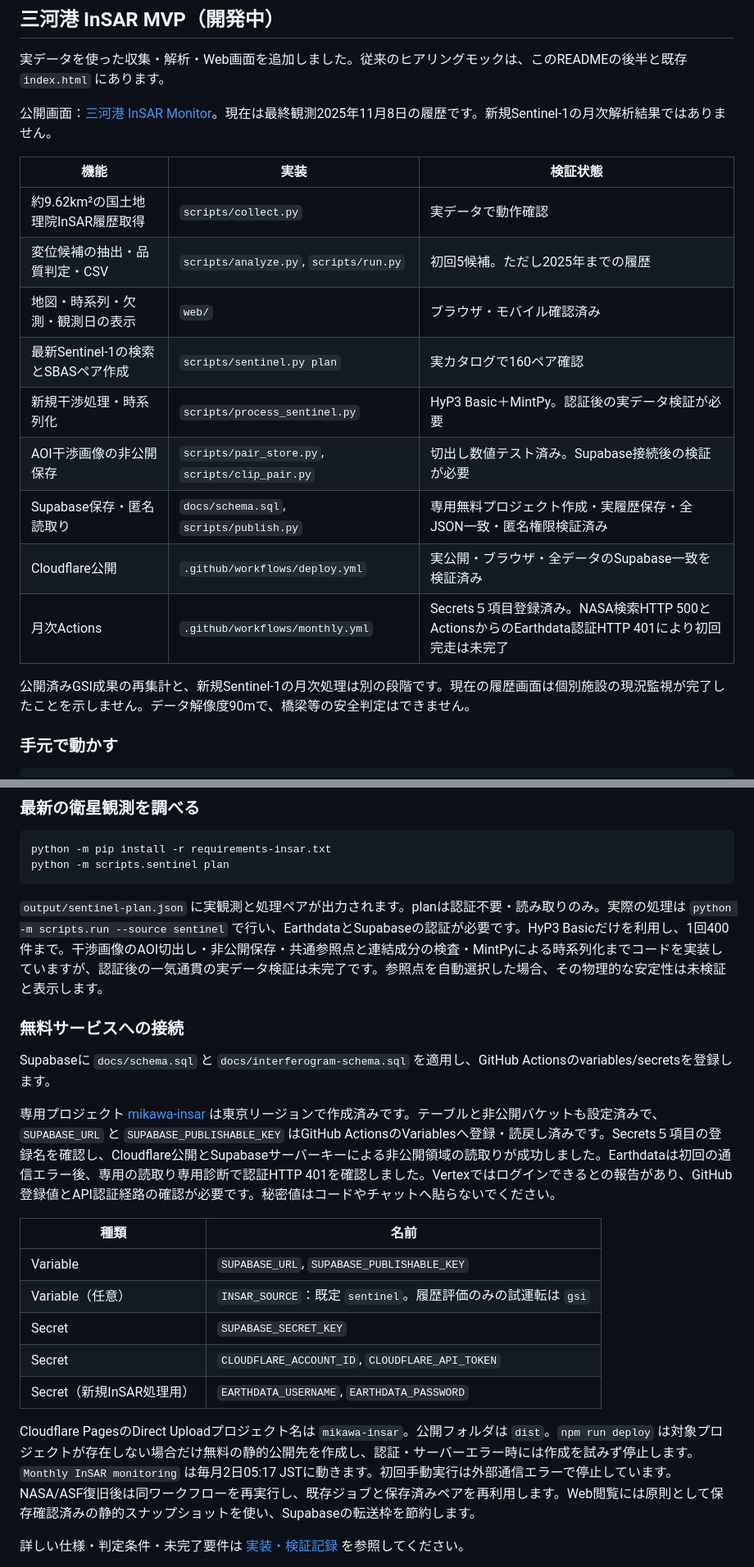
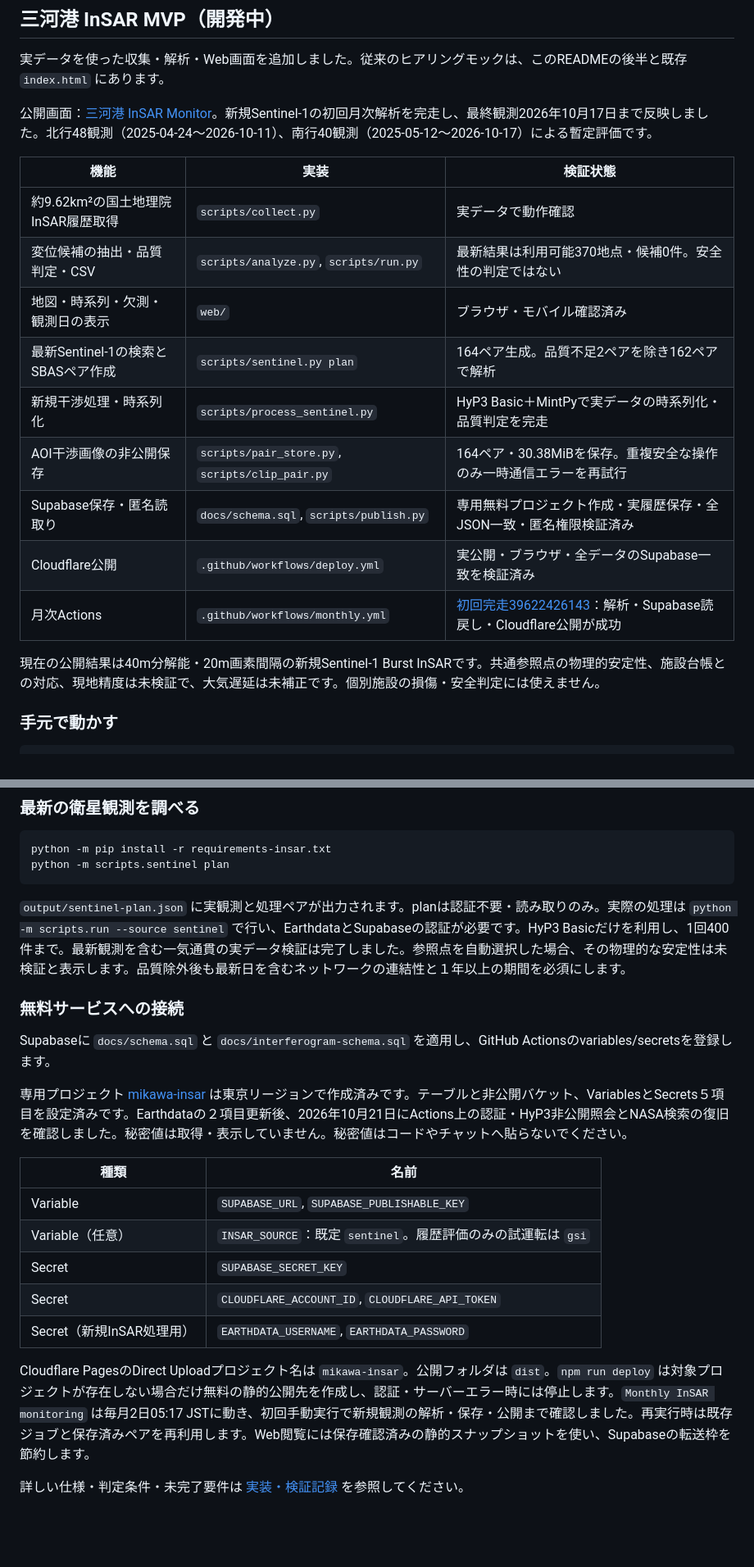
Before and after one commit to Katsu-Yama/infrastructure-change-monitoring, a Markdown page: README.md, 2 parts joined by grey strips. Shown at 82% size. Drawn GitHub-style; blank space fills up the shorter version.

Commit message:
Record successful monthly Sentinel analysis through October 17 [skip ci]

````diff
--- a/README.md
+++ b/README.md
@@ -4,21 +4,21 @@
 
 実データを使った収集・解析・Web画面を追加しました。従来のヒアリングモックは、このREADMEの後半と既存 `index.html` にあります。
 
-公開画面：[三河港 InSAR Monitor](https://mikawa-insar.pages.dev)。現在は最終観測2025年11月8日の履歴です。新規Sentinel-1の月次解析結果ではありません。
+公開画面：[三河港 InSAR Monitor](https://mikawa-insar.pages.dev)。新規Sentinel-1の初回月次解析を完走し、最終観測2026年10月17日まで反映しました。北行48観測（2025-04-24～2026-10-11）、南行40観測（2025-05-12～2026-10-17）による暫定評価です。
 
 | 機能 | 実装 | 検証状態 |
 |---|---|---|
 | 約9.62km²の国土地理院InSAR履歴取得 | `scripts/collect.py` | 実データで動作確認 |
-| 変位候補の抽出・品質判定・CSV | `scripts/analyze.py`, `scripts/run.py` | 初回5候補。ただし2025年までの履歴 |
+| 変位候補の抽出・品質判定・CSV | `scripts/analyze.py`, `scripts/run.py` | 最新結果は利用可能370地点・候補0件。安全性の判定ではない |
 | 地図・時系列・欠測・観測日の表示 | `web/` | ブラウザ・モバイル確認済み |
-| 最新Sentinel-1の検索とSBASペア作成 | `scripts/sentinel.py plan` | 実カタログで160ペア確認 |
-| 新規干渉処理・時系列化 | `scripts/process_sentinel.py` | HyP3 Basic＋MintPy。認証後の実データ検証が必要 |
-| AOI干渉画像の非公開保存 | `scripts/pair_store.py`, `scripts/clip_pair.py` | 切出し数値テスト済み。Supabase接続後の検証が必要 |
+| 最新Sentinel-1の検索とSBASペア作成 | `scripts/sentinel.py plan` | 164ペア生成。品質不足2ペアを除き162ペアで解析 |
+| 新規干渉処理・時系列化 | `scripts/process_sentinel.py` | HyP3 Basic＋MintPyで実データの時系列化・品質判定を完走 |
+| AOI干渉画像の非公開保存 | `scripts/pair_store.py`, `scripts/clip_pair.py` | 164ペア・30.38MiBを保存。重複安全な操作のみ一時通信エラーを再試行 |
 | Supabase保存・匿名読取り | `docs/schema.sql`, `scripts/publish.py` | 専用無料プロジェクト作成・実履歴保存・全JSON一致・匿名権限検証済み |
 | Cloudflare公開 | `.github/workflows/deploy.yml` | 実公開・ブラウザ・全データのSupabase一致を検証済み |
-| 月次Actions | `.github/workflows/monthly.yml` | Secrets５項目登録済み。NASA検索HTTP 500とActionsからのEarthdata認証HTTP 401により初回完走は未完了 |
+| 月次Actions | `.github/workflows/monthly.yml` | [初回完走39622426143](https://github.com/Katsu-Yama/infrastructure-change-monitoring/actions/runs/39622426143)：解析・Supabase読戻し・Cloudflare公開が成功 |
 
-公開済みGSI成果の再集計と、新規Sentinel-1の月次処理は別の段階です。現在の履歴画面は個別施設の現況監視が完了したことを示しません。データ解像度90mで、橋梁等の安全判定はできません。
+現在の公開結果は40m分解能・20m画素間隔の新規Sentinel-1 Burst InSARです。共通参照点の物理的安定性、施設台帳との対応、現地精度は未検証で、大気遅延は未補正です。個別施設の損傷・安全判定には使えません。
 
 ### 手元で動かす
 
@@ -41,13 +41,13 @@ python -m pip install -r requirements-insar.txt
 python -m scripts.sentinel plan
 ```
 
-`output/sentinel-plan.json` に実観測と処理ペアが出力されます。planは認証不要・読み取りのみ。実際の処理は `python -m scripts.run --source sentinel` で行い、EarthdataとSupabaseの認証が必要です。HyP3 Basicだけを利用し、1回400件まで。干渉画像のAOI切出し・非公開保存・共通参照点と連結成分の検査・MintPyによる時系列化までコードを実装していますが、認証後の一気通貫の実データ検証は未完了です。参照点を自動選択した場合、その物理的な安定性は未検証と表示します。
+`output/sentinel-plan.json` に実観測と処理ペアが出力されます。planは認証不要・読み取りのみ。実際の処理は `python -m scripts.run --source sentinel` で行い、EarthdataとSupabaseの認証が必要です。HyP3 Basicだけを利用し、1回400件まで。最新観測を含む一気通貫の実データ検証は完了しました。参照点を自動選択した場合、その物理的な安定性は未検証と表示します。品質除外後も最新日を含むネットワークの連結性と１年以上の期間を必須にします。
 
 ### 無料サービスへの接続
 
 Supabaseに `docs/schema.sql` と `docs/interferogram-schema.sql` を適用し、GitHub Actionsのvariables/secretsを登録します。
 
-専用プロジェクト [mikawa-insar](https://supabase.com/dashboard/project/sxbvyjgzrzynkvounfxy) は東京リージョンで作成済みです。テーブルと非公開バケットも設定済みで、`SUPABASE_URL` と `SUPABASE_PUBLISHABLE_KEY` はGitHub ActionsのVariablesへ登録・読戻し済みです。Secrets５項目の登録名を確認し、Cloudflare公開とSupabaseサーバーキーによる非公開領域の読取りが成功しました。Earthdataは初回の通信エラー後、専用の読取り専用診断で認証HTTP 401を確認しました。Vertexではログインできるとの報告があり、GitHub登録値とAPI認証経路の確認が必要です。秘密値はコードやチャットへ貼らないでください。
+専用プロジェクト [mikawa-insar](https://supabase.com/dashboard/project/sxbvyjgzrzynkvounfxy) は東京リージョンで作成済みです。テーブルと非公開バケット、VariablesとSecrets５項目を設定済みです。Earthdataの２項目更新後、2026年10月21日にActions上の認証・HyP3非公開照会とNASA検索の復旧を確認しました。秘密値は取得・表示していません。秘密値はコードやチャットへ貼らないでください。
 
 | 種類 | 名前 |
 |---|---|
@@ -57,7 +57,7 @@ Supabaseに `docs/schema.sql` と `docs/interferogram-schema.sql` を適用し
 | Secret | `CLOUDFLARE_ACCOUNT_ID`, `CLOUDFLARE_API_TOKEN` |
 | Secret（新規InSAR処理用） | `EARTHDATA_USERNAME`, `EARTHDATA_PASSWORD` |
 
-Cloudflare PagesのDirect Uploadプロジェクト名は `mikawa-insar`。公開フォルダは `dist`。`npm run deploy` は対象プロジェクトが存在しない場合だけ無料の静的公開先を作成し、認証・サーバーエラー時には作成を試みず停止します。`Monthly InSAR monitoring` は毎月2日05:17 JSTに動きます。初回手動実行は外部通信エラーで停止しています。NASA/ASF復旧後は同ワークフローを再実行し、既存ジョブと保存済みペアを再利用します。Web閲覧には原則として保存確認済みの静的スナップショットを使い、Supabaseの転送枠を節約します。
+Cloudflare PagesのDirect Uploadプロジェクト名は `mikawa-insar`。公開フォルダは `dist`。`npm run deploy` は対象プロジェクトが存在しない場合だけ無料の静的公開先を作成し、認証・サーバーエラー時には停止します。`Monthly InSAR monitoring` は毎月2日05:17 JSTに動き、初回手動実行で新規観測の解析・保存・公開まで確認しました。再実行時は既存ジョブと保存済みペアを再利用します。Web閲覧には保存確認済みの静的スナップショットを使い、Supabaseの転送枠を節約します。
 
 詳しい仕様・判定条件・未完了要件は [実装・検証記録](docs/IMPLEMENTATION.md) を参照してください。
 
````
Also changed, not shown: docs/IMPLEMENTATION.md (+17 -5 lines).
